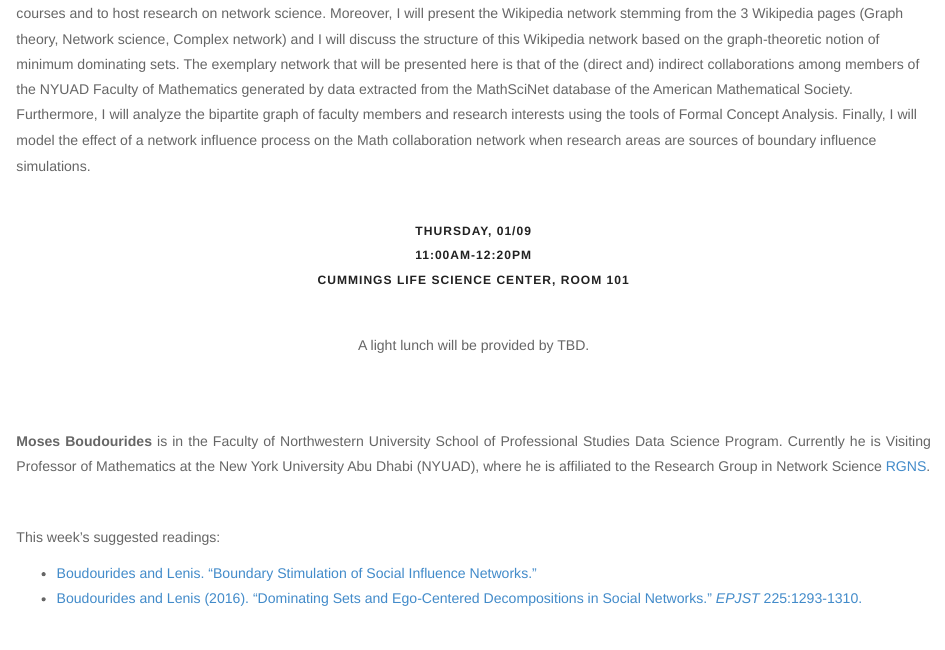
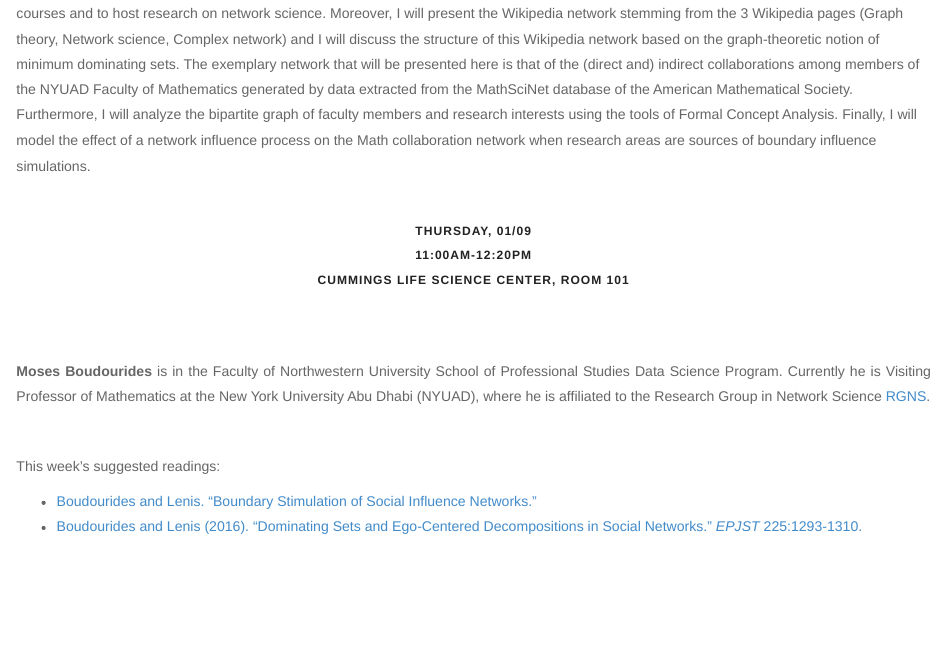
Before and after one commit to uchicago-computation-workshop/Winter2020, an R Markdown document (01-09_Boudourides/README.Rmd): the page in a window 1100 px wide, from 660 px down. The pictures show the output file 01-09_Boudourides/README.html that the author committed with the source, opened offline; library style sheets and scripts come from the installed R packages.

Commit message:
updating readme

```diff
--- a/01-09_Boudourides/README.Rmd
+++ b/01-09_Boudourides/README.Rmd
@@ -110,9 +110,9 @@ sources of boundary influence simulations.
 <h4 class=pfblock-header3> 11:00am-12:20pm </h4>
 <h4 class=pfblock-header3> Cummings Life Science Center, Room 101 </h4>
 
-<br>
+<!-- <br> -->
 
-<p class=pfblock-header3>A light lunch will be provided by `r vendor`.</p>
+<!-- <p class=pfblock-header3>A light lunch will be provided by `r vendor`.</p> -->
 
 <br><br>
 
```
Also changed, not shown: 01-09_Boudourides/README.html, 01-09_Boudourides/README.md.
